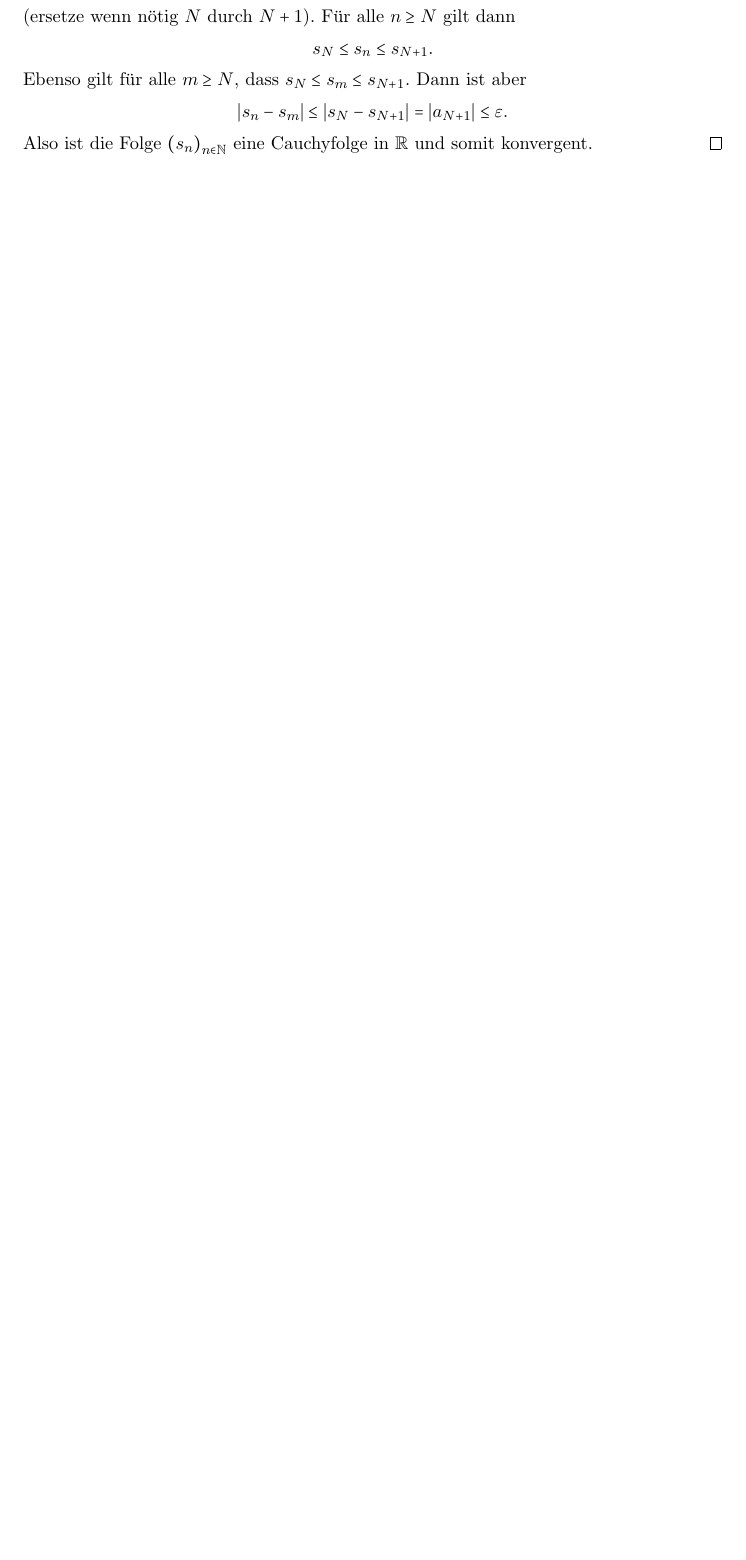
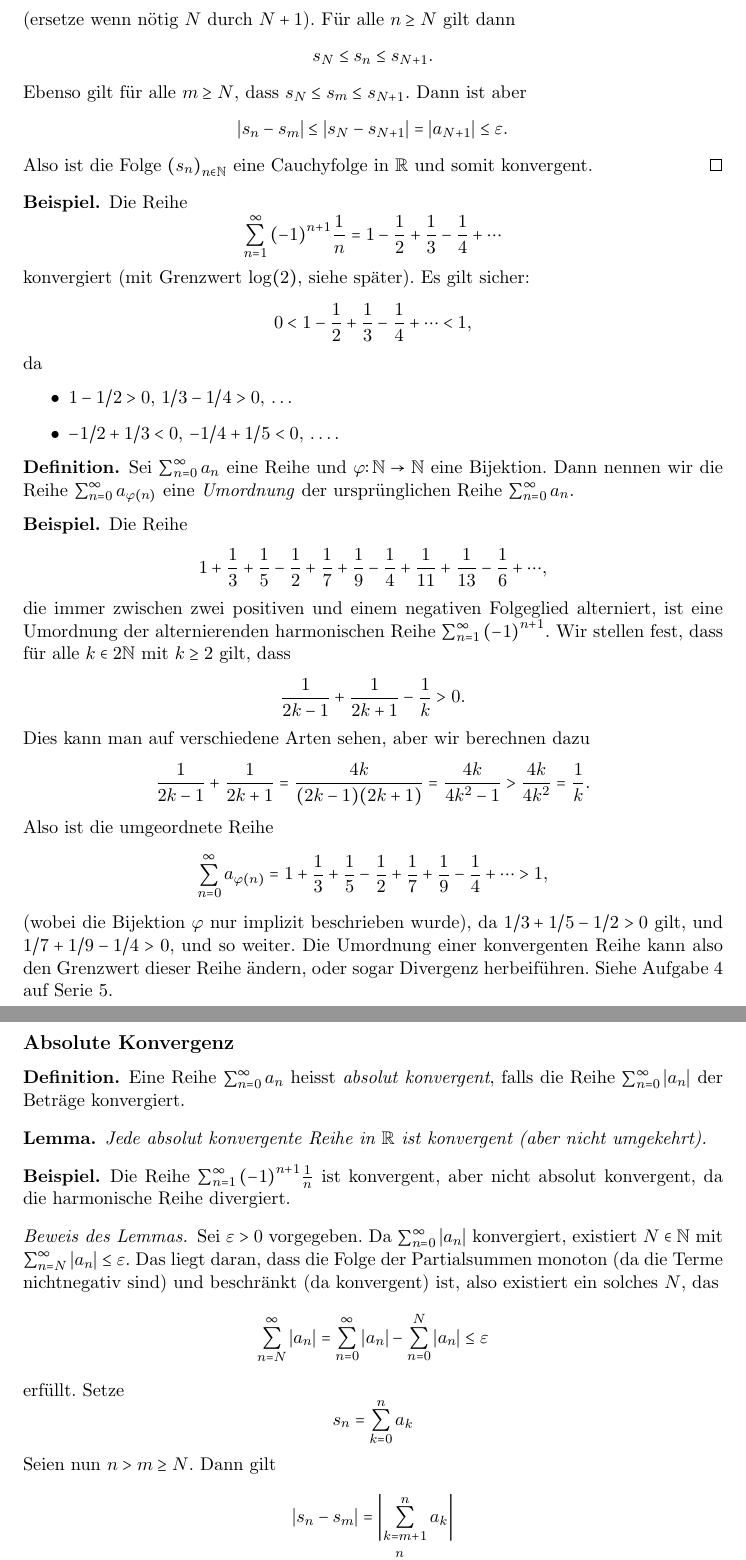
Before and after one commit to raw-bacon/ana1-notes, a LaTeX document (main.tex, which reads chapter2/chapter2.tex): part of page 35 of 35 before the commit and two parts of pages 36 and 37 of 38 after it, the two joined at a grey line, cut so that both start at the same text, the shorter picture padded with empty space. Compiled offline with pdfLaTeX.

Commit message:
first hour

```diff
--- a/chapter2/chapter2.tex
+++ b/chapter2/chapter2.tex
@@ -874,3 +877,116 @@ Reihen herleiten.
   eine Cauchyfolge in $\mathbb{R}$ und somit konvergent.
 \end{proof}
 
+\begin{example}
+  Die Reihe
+  \[
+    \sum_{n=1}^{\infty} {(-1)}^{n+1} \frac{1}{n}
+    = 1 - \frac{1}{2} + \frac{1}{3} - \frac{1}{4} + \cdots
+  \]
+  konvergiert (mit Grenzwert $\log(2)$, siehe später).
+  Es gilt sicher:
+  \[
+    0 < 1 - \frac{1}{2} + \frac{1}{3} - \frac{1}{4}
+    + \cdots < 1,
+  \]
+  da
+  \begin{itemize}
+    \item $1 - 1/2 > 0$, $1/3 - 1/4 > 0$, \dots
+    \item $-1/2 + 1/3 < 0$, $-1/4 + 1/5 < 0$, \dots.
+  \end{itemize}
+\end{example}
+
+\begin{definition}
+  Sei $\sum_{n=0}^{\infty} a_n$ eine Reihe und
+  $\varphi \colon \mathbb{N} \to \mathbb{N}$ eine
+  Bijektion. Dann nennen wir die Reihe
+  $\sum_{n=0}^{\infty} a_{\varphi(n)}$ eine
+  \emph{Umordnung} der ursprünglichen
+  Reihe $\sum_{n=0}^{\infty} a_n$.
+\end{definition}
+
+\begin{example}
+  Die Reihe
+  \[
+    1 + \frac{1}{3} + \frac{1}{5} - \frac{1}{2}
+    + \frac{1}{7} + \frac{1}{9} - \frac{1}{4}
+    + \frac{1}{11} + \frac{1}{13} - \frac{1}{6}
+    + \cdots,
+  \]
+  die immer zwischen zwei positiven und einem
+  negativen Folgeglied alterniert,
+  ist eine Umordnung der
+  alternierenden harmonischen Reihe
+  $\sum_{n=1}^{\infty} {(-1)}^{n+1}$.
+  Wir stellen fest, dass für alle
+  $k \in 2 \mathbb{N}$ mit $k \geq 2$ gilt,
+  dass
+  \[
+    \frac{1}{2k-1} + \frac{1}{2k+1} - \frac{1}{k} > 0.
+  \]
+  Dies kann man auf verschiedene Arten sehen,
+  aber wir berechnen dazu
+  \[
+    \frac{1}{2k-1} + \frac{1}{2k+1} = \frac{4k}{(2k-1)(2k+1)}
+    = \frac{4k}{4k^2 - 1} > \frac{4k}{4k^2} = \frac{1}{k}.
+  \]
+  Also ist die umgeordnete Reihe
+  \[
+    \sum_{n=0}^{\infty} a_{\varphi(n)} =
+    1 + \frac{1}{3} + \frac{1}{5} - \frac{1}{2}
+    + \frac{1}{7} + \frac{1}{9} - \frac{1}{4} + \cdots > 1,
+  \]
+  (wobei die Bijektion $\varphi$ nur implizit
+  beschrieben wurde), da
+  $1/3 + 1/5 - 1/2 > 0$ gilt, und $1/7 + 1/9 - 1/4 > 0$,
+  und so weiter.
+  Die Umordnung einer konvergenten Reihe kann also den
+  Grenzwert dieser Reihe ändern,
+  oder sogar Divergenz herbeiführen. Siehe Aufgabe~4
+  auf Serie 5.
+\end{example}
+
+\subsection*{Absolute Konvergenz}
+\begin{definition}
+  Eine Reihe $\sum_{n=0}^{\infty} a_n$ heisst
+  \emph{absolut konvergent}, falls die Reihe
+  $\sum_{n=0}^{\infty} |a_n|$ der Beträge konvergiert.
+\end{definition}
+
+\begin{lemma}
+  Jede absolut konvergente Reihe in
+  $\mathbb{R}$ ist konvergent (aber nicht umgekehrt).
+\end{lemma}
+
+\begin{example}
+  Die Reihe
+  $\sum_{n=1}^{\infty} {(-1)}^{n+1}\frac{1}{n}$
+  ist konvergent, aber
+  nicht absolut konvergent, da die harmonische Reihe divergiert.
+\end{example}
+
+
+\begin{proof}[Beweis des Lemmas]
+  Sei $\varepsilon > 0$ vorgegeben. Da
+  $\sum_{n=0}^{\infty} |a_n|$
+  konvergiert, existiert $N \in \mathbb{N}$ mit
+  $\sum_{n=N}^{\infty} |a_n| \leq \varepsilon$.
+  Das liegt daran, dass die Folge der
+  Partialsummen monoton (da die Terme nichtnegativ sind)
+  und beschränkt (da konvergent) ist,
+  also existiert ein solches $N$, das
+  \[
+    \sum_{n=N}^{\infty} |a_n| = \sum_{n=0}^{\infty} |a_n|
+    - \sum_{n=0}^{N} |a_n| \leq \varepsilon
+  \]
+  erfüllt. Setze
+  \[
+    s_n = \sum_{k=0}^{n} a_k
+  \]
+  Seien  nun $n > m \geq N$. Dann gilt
+  \begin{align*}
+    |s_n - s_m| & = \left| \sum_{k=m+1}^{n} a_k \right|\\
+                & \leq \sum_{k=m+1}^{n} |a_k| \\
+                & \leq \sum_{k=N}^{\infty} |a_k| \\
+                & \leq \varepsilon.
+  \end{align*}
--- a/main.tex
+++ b/main.tex
@@ -54,6 +54,11 @@
 }{\endmanuallemmainner}
 \newtheorem*{corollary}{Korollar}
 \newtheorem*{claim}{Behauptung}
+\newtheorem*{leibniz}{Leibnizkriterium}
+\newtheorem*{supremum}{Supremumsprinzip}
+\newtheorem*{archimedes}{Archimedisches Prinzip}
+\newtheorem*{monotony}{Monotonieprinzip}
+\newtheorem*{zusatz}{Zusatz}
 
 % upright
 \theoremstyle{definition}
```
Also changed, not shown: chapter1/chapter1.tex (+4 -4 lines), main.pdf, chapter2/chapter2.tex (72 more changed lines).
